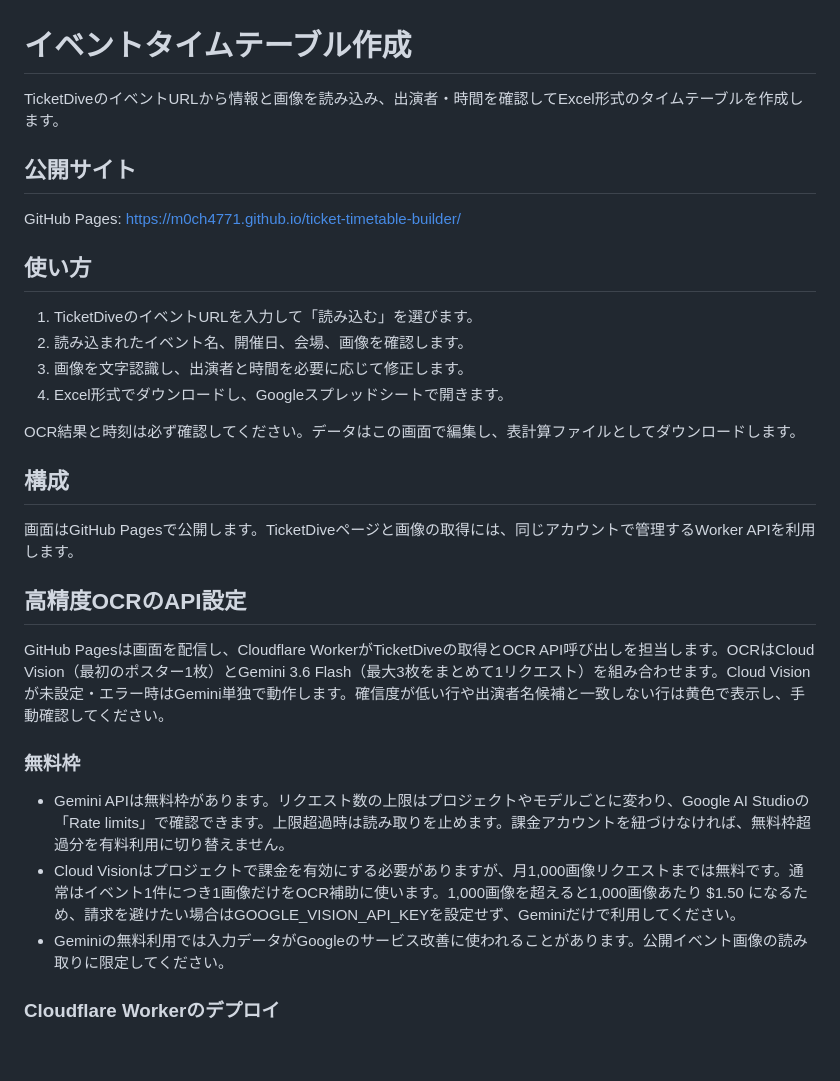
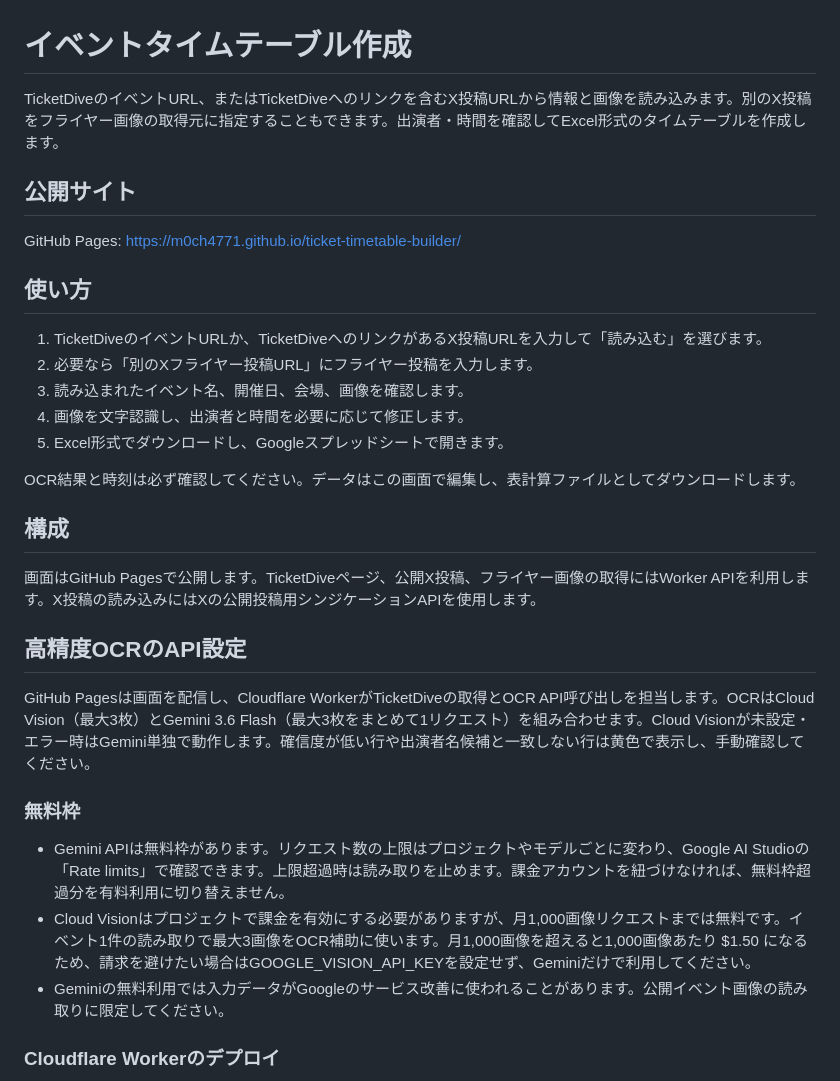
Before and after one commit to M0CH4771/ticket-timetable-builder, a Markdown page: README.md, the part around the change. Rendered like a GitHub page; blank space fills up the shorter version.

Commit message:
X投稿URLの使い方をREADMEに追記

```diff
--- a/README.md
+++ b/README.md
@@ -1,6 +1,6 @@
 # イベントタイムテーブル作成
 
-TicketDiveのイベントURLから情報と画像を読み込み、出演者・時間を確認してExcel形式のタイムテーブルを作成します。
+TicketDiveのイベントURL、またはTicketDiveへのリンクを含むX投稿URLから情報と画像を読み込みます。別のX投稿をフライヤー画像の取得元に指定することもできます。出演者・時間を確認してExcel形式のタイムテーブルを作成します。
 
 ## 公開サイト
 
@@ -8,26 +8,27 @@ GitHub Pages: https://m0ch4771.github.io/ticket-timetable-builder/
 
 ## 使い方
 
-1. TicketDiveのイベントURLを入力して「読み込む」を選びます。
-2. 読み込まれたイベント名、開催日、会場、画像を確認します。
-3. 画像を文字認識し、出演者と時間を必要に応じて修正します。
-4. Excel形式でダウンロードし、Googleスプレッドシートで開きます。
+1. TicketDiveのイベントURLか、TicketDiveへのリンクがあるX投稿URLを入力して「読み込む」を選びます。
+2. 必要なら「別のXフライヤー投稿URL」にフライヤー投稿を入力します。
+3. 読み込まれたイベント名、開催日、会場、画像を確認します。
+4. 画像を文字認識し、出演者と時間を必要に応じて修正します。
+5. Excel形式でダウンロードし、Googleスプレッドシートで開きます。
 
 OCR結果と時刻は必ず確認してください。データはこの画面で編集し、表計算ファイルとしてダウンロードします。
 
 ## 構成
 
-画面はGitHub Pagesで公開します。TicketDiveページと画像の取得には、同じアカウントで管理するWorker APIを利用します。
+画面はGitHub Pagesで公開します。TicketDiveページ、公開X投稿、フライヤー画像の取得にはWorker APIを利用します。X投稿の読み込みにはXの公開投稿用シンジケーションAPIを使用します。
 
 
 ## 高精度OCRのAPI設定
 
-GitHub Pagesは画面を配信し、Cloudflare WorkerがTicketDiveの取得とOCR API呼び出しを担当します。OCRはCloud Vision（最初のポスター1枚）とGemini 3.6 Flash（最大3枚をまとめて1リクエスト）を組み合わせます。Cloud Visionが未設定・エラー時はGemini単独で動作します。確信度が低い行や出演者名候補と一致しない行は黄色で表示し、手動確認してください。
+GitHub Pagesは画面を配信し、Cloudflare WorkerがTicketDiveの取得とOCR API呼び出しを担当します。OCRはCloud Vision（最大3枚）とGemini 3.6 Flash（最大3枚をまとめて1リクエスト）を組み合わせます。Cloud Visionが未設定・エラー時はGemini単独で動作します。確信度が低い行や出演者名候補と一致しない行は黄色で表示し、手動確認してください。
 
 ### 無料枠
 
 - Gemini APIは無料枠があります。リクエスト数の上限はプロジェクトやモデルごとに変わり、Google AI Studioの「Rate limits」で確認できます。上限超過時は読み取りを止めます。課金アカウントを紐づけなければ、無料枠超過分を有料利用に切り替えません。
-- Cloud Visionはプロジェクトで課金を有効にする必要がありますが、月1,000画像リクエストまでは無料です。通常はイベント1件につき1画像だけをOCR補助に使います。1,000画像を超えると1,000画像あたり $1.50 になるため、請求を避けたい場合はGOOGLE_VISION_API_KEYを設定せず、Geminiだけで利用してください。
+- Cloud Visionはプロジェクトで課金を有効にする必要がありますが、月1,000画像リクエストまでは無料です。イベント1件の読み取りで最大3画像をOCR補助に使います。月1,000画像を超えると1,000画像あたり $1.50 になるため、請求を避けたい場合はGOOGLE_VISION_API_KEYを設定せず、Geminiだけで利用してください。
 - Geminiの無料利用では入力データがGoogleのサービス改善に使われることがあります。公開イベント画像の読み取りに限定してください。
 
 ### Cloudflare Workerのデプロイ
```
